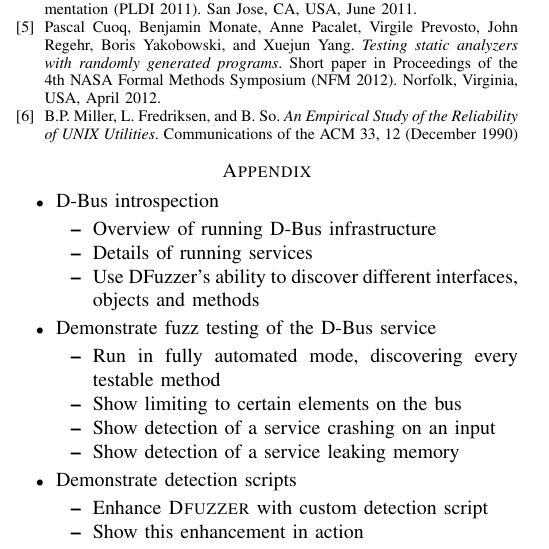
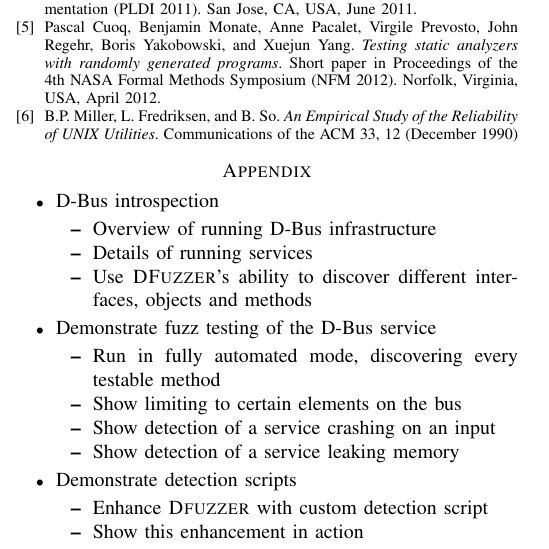
Before and after one commit to petr-muller/ICST2014, a LaTeX paper (dbusfuzz.tex): part of one column of page 7 of 7, cut so that both start at the same text. Compiled offline with pdfLaTeX.

Commit message:
almost final

```diff
--- a/dbusfuzz.tex
+++ b/dbusfuzz.tex
@@ -1130,7 +1130,7 @@ Study of the Reliability of UNIX Utilities}. Communications of the ACM 33, 12
 		\begin{itemize}
 			\item Overview of running D-Bus infrastructure
 			\item Details of running services
-			\item Use DFuzzer's ability to discover different interfaces, objects and
+			\item Use \textsc{DFuzzer}'s ability to discover different interfaces, objects and
 			methods
 		\end{itemize}
 	\item Demonstrate fuzz testing of the D-Bus service
```
